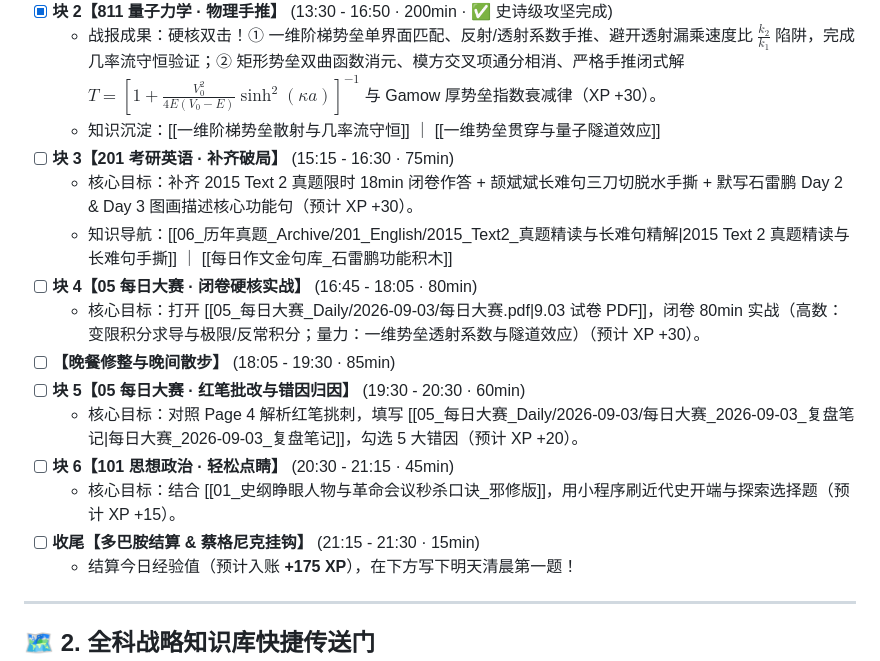
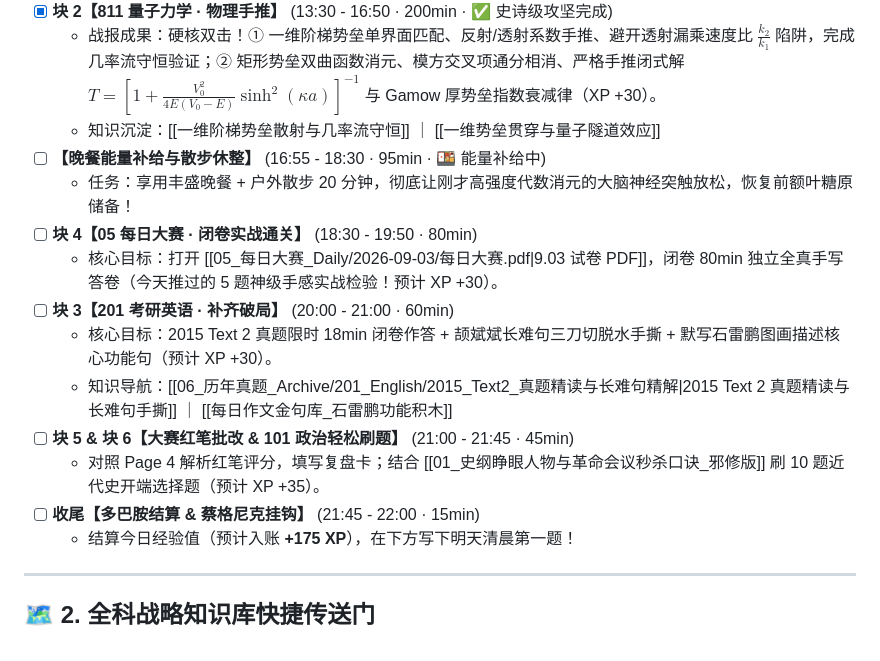
Before and after one commit to jerry-pig/Jerry_Pig_GoGoGo, a Markdown page: 00_Dashboard_作战指挥中心/00_Mission_Control_主控台.md, the part around the change. GitHub-like rendering.

Commit message:
chore: 调度晚间作战节奏，进入晚餐与休整时段 (16:55-18:30)

```diff
--- a/00_Dashboard_作战指挥中心/00_Mission_Control_主控台.md
+++ b/00_Dashboard_作战指挥中心/00_Mission_Control_主控台.md
@@ -24,17 +24,16 @@
 - [x] **块 2【811 量子力学 · 物理手推】** (13:30 - 16:50 · 200min · ✅ 史诗级攻坚完成)
   - 战报成果：硬核双击！① 一维阶梯势垒单界面匹配、反射/透射系数手推、避开透射漏乘速度比 $\frac{k_2}{k_1}$ 陷阱，完成几率流守恒验证；② 矩形势垒双曲函数消元、模方交叉项通分相消、严格手推闭式解 $T = [1 + \frac{V_0^2}{4E(V_0-E)}\sinh^2(\kappa a)]^{-1}$ 与 Gamow 厚势垒指数衰减律（XP +30）。
   - 知识沉淀：[[一维阶梯势垒散射与几率流守恒]] ｜ [[一维势垒贯穿与量子隧道效应]]
-- [ ] **块 3【201 考研英语 · 补齐破局】** (15:15 - 16:30 · 75min)
-  - 核心目标：补齐 2015 Text 2 真题限时 18min 闭卷作答 + 颉斌斌长难句三刀切脱水手撕 + 默写石雷鹏 Day 2 & Day 3 图画描述核心功能句（预计 XP +30）。
+- [ ] **【晚餐能量补给与散步休整】** (16:55 - 18:30 · 95min · 🍱 能量补给中)
+  - 任务：享用丰盛晚餐 + 户外散步 20 分钟，彻底让刚才高强度代数消元的大脑神经突触放松，恢复前额叶糖原储备！
+- [ ] **块 4【05 每日大赛 · 闭卷实战通关】** (18:30 - 19:50 · 80min)
+  - 核心目标：打开 [[05_每日大赛_Daily/2026-09-03/每日大赛.pdf|9.03 试卷 PDF]]，闭卷 80min 独立全真手写答卷（今天推过的 5 题神级手感实战检验！预计 XP +30）。
+- [ ] **块 3【201 考研英语 · 补齐破局】** (20:00 - 21:00 · 60min)
+  - 核心目标：2015 Text 2 真题限时 18min 闭卷作答 + 颉斌斌长难句三刀切脱水手撕 + 默写石雷鹏图画描述核心功能句（预计 XP +30）。
   - 知识导航：[[06_历年真题_Archive/201_English/2015_Text2_真题精读与长难句精解|2015 Text 2 真题精读与长难句手撕]] ｜ [[每日作文金句库_石雷鹏功能积木]]
-- [ ] **块 4【05 每日大赛 · 闭卷硬核实战】** (16:45 - 18:05 · 80min)
-  - 核心目标：打开 [[05_每日大赛_Daily/2026-09-03/每日大赛.pdf|9.03 试卷 PDF]]，闭卷 80min 实战（高数：变限积分求导与极限/反常积分；量力：一维势垒透射系数与隧道效应）（预计 XP +30）。
-- [ ] **【晚餐修整与晚间散步】** (18:05 - 19:30 · 85min)
-- [ ] **块 5【05 每日大赛 · 红笔批改与错因归因】** (19:30 - 20:30 · 60min)
-  - 核心目标：对照 Page 4 解析红笔挑刺，填写 [[05_每日大赛_Daily/2026-09-03/每日大赛_2026-09-03_复盘笔记|每日大赛_2026-09-03_复盘笔记]]，勾选 5 大错因（预计 XP +20）。
-- [ ] **块 6【101 思想政治 · 轻松点睛】** (20:30 - 21:15 · 45min)
-  - 核心目标：结合 [[01_史纲睁眼人物与革命会议秒杀口诀_邪修版]]，用小程序刷近代史开端与探索选择题（预计 XP +15）。
-- [ ] **收尾【多巴胺结算 & 蔡格尼克挂钩】** (21:15 - 21:30 · 15min)
+- [ ] **块 5 & 块 6【大赛红笔批改 & 101 政治轻松刷题】** (21:00 - 21:45 · 45min)
+  - 对照 Page 4 解析红笔评分，填写复盘卡；结合 [[01_史纲睁眼人物与革命会议秒杀口诀_邪修版]] 刷 10 题近代史开端选择题（预计 XP +35）。
+- [ ] **收尾【多巴胺结算 & 蔡格尼克挂钩】** (21:45 - 22:00 · 15min)
   - 结算今日经验值（预计入账 **+175 XP**），在下方写下明天清晨第一题！
 
 ---
```
